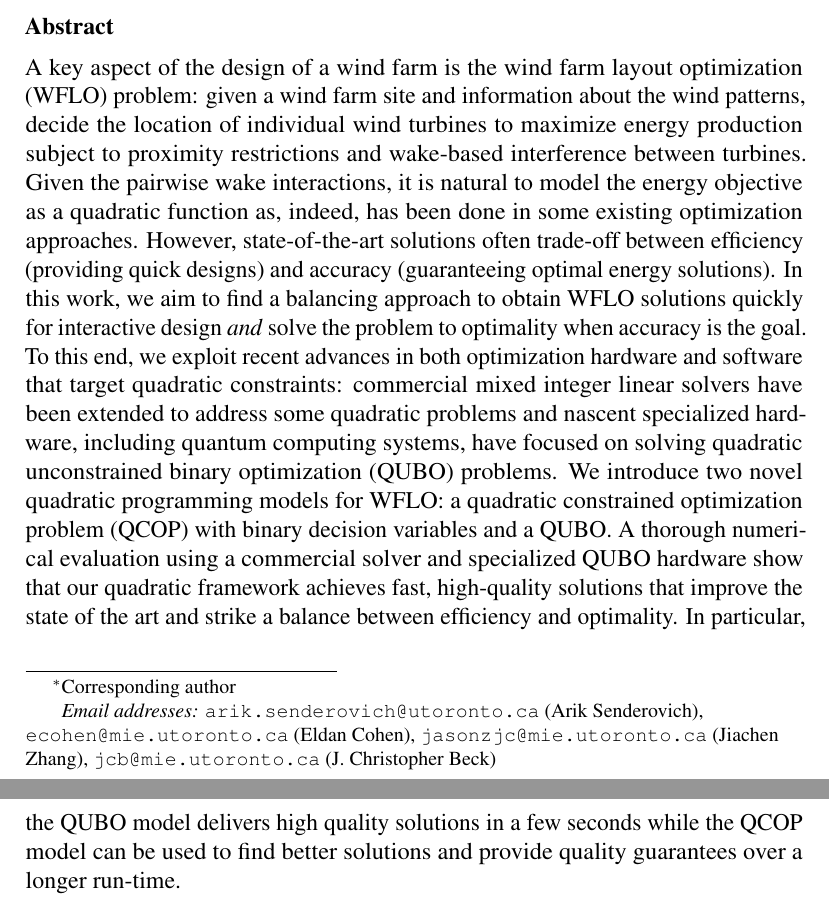
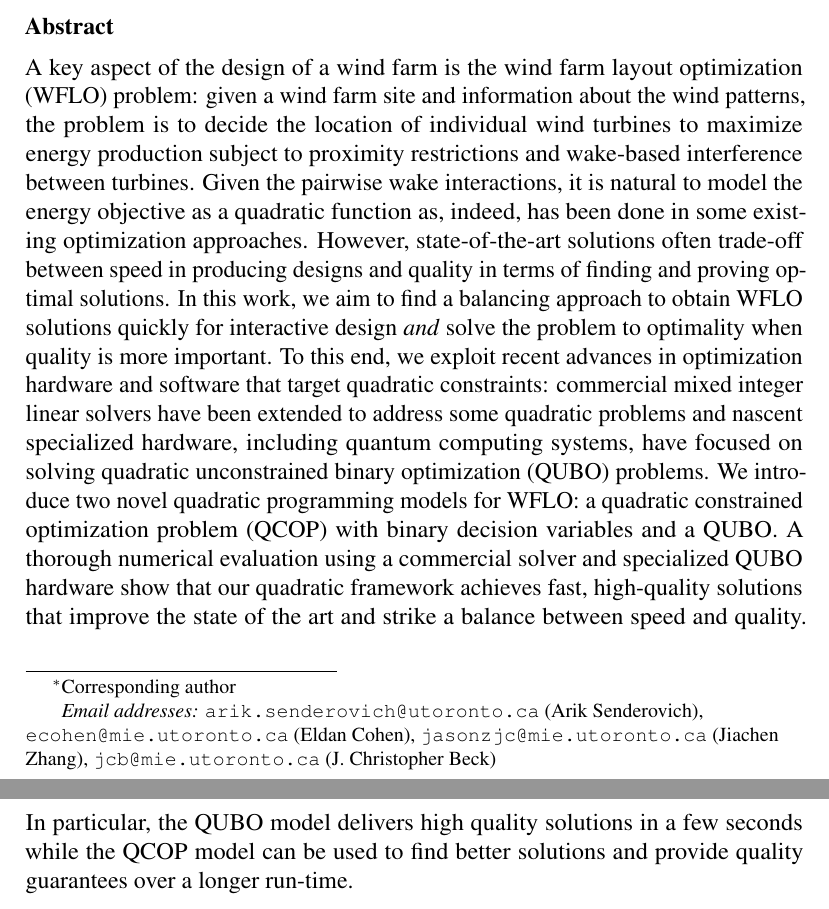
Before and after one commit to ArikSenderovich1983/WFLO, a LaTeX paper (paper.tex): two parts of pages 1 and 2 of 27, joined at a grey line, cut so that both start at the same text. Compiled offline with pdfLaTeX.

Commit message:
Updated abstract

```diff
--- a/paper.tex
+++ b/paper.tex
@@ -157,9 +157,9 @@
 \begin{abstract}
 %Wind farms play an increasingly important
 %role as a source of renewable energy and
-  A key aspect of the design of a wind farm is the wind farm layout optimization (WFLO) problem: given a wind farm site and information about the wind patterns, decide the location of individual wind turbines to maximize energy production subject to proximity restrictions and wake-based interference between turbines. Given the pairwise wake interactions, it is natural
+  A key aspect of the design of a wind farm is the wind farm layout optimization (WFLO) problem: given a wind farm site and information about the wind patterns, the problem is to decide the location of individual wind turbines to maximize energy production subject to proximity restrictions and wake-based interference between turbines. Given the pairwise wake interactions, it is natural
 %While a number of heuristic and exact techniques have been proposed to solve WFLO, it is common
-to model the energy objective as a quadratic function as, indeed, has been done in some existing optimization approaches. However, state-of-the-art solutions often trade-off between efficiency (providing quick designs) and accuracy (guaranteeing optimal energy solutions). In this work, we aim to find a balancing approach to obtain WFLO solutions quickly for interactive design \emph{and} solve the problem to optimality when accuracy is the goal. To this end, we exploit recent advances in both optimization hardware and software that target quadratic constraints: commercial mixed integer linear solvers have been extended to address some quadratic problems and nascent specialized hardware, including quantum computing systems, have focused on solving quadratic unconstrained binary optimization (QUBO) problems.
+to model the energy objective as a quadratic function as, indeed, has been done in some existing optimization approaches. However, state-of-the-art solutions often trade-off between speed in producing designs and quality in terms of finding and proving optimal solutions. In this work, we aim to find a balancing approach to obtain WFLO solutions quickly for interactive design \emph{and} solve the problem to optimality when quality is more important. To this end, we exploit recent advances in optimization hardware and software that target quadratic constraints: commercial mixed integer linear solvers have been extended to address some quadratic problems and nascent specialized hardware, including quantum computing systems, have focused on solving quadratic unconstrained binary optimization (QUBO) problems.
 %It is a key problem
 %when designing a new wind farm, as it has a direct influence
 %on the amount of the total produced energy.
@@ -187,7 +187,7 @@ evaluation using a commercial solver and specialized QUBO hardware
 %Our results
 show that our quadratic framework achieves fast, high-quality solutions
 that
-improve the state of the art and strike a balance between efficiency and optimality. In particular, the QUBO model delivers high quality solutions in a few seconds while the QCOP model can be used to find better solutions and provide quality guarantees over a longer run-time.
+improve the state of the art and strike a balance between speed and quality. In particular, the QUBO model delivers high quality solutions in a few seconds while the QCOP model can be used to find better solutions and provide quality guarantees over a longer run-time.
 \end{abstract}
 \begin{keyword}
 	Wind Farm Layout Optimization (WFLO) \sep Quadratic Programming (QP) \sep Quadratic Unconstrained Binary Optimization (QUBO) \sep Digital Annealer
```
